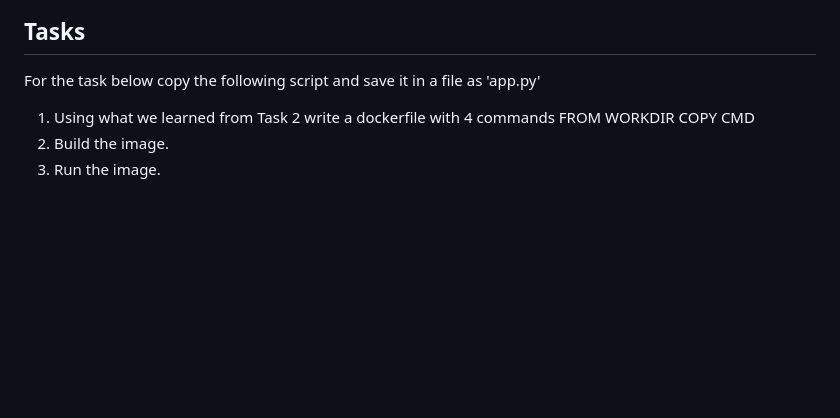
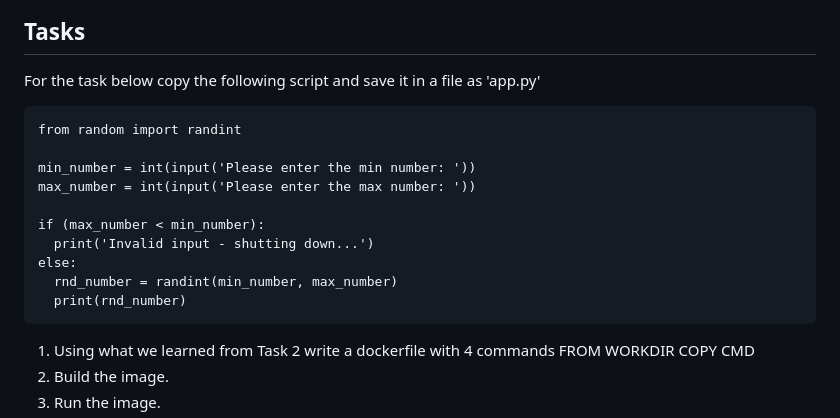
Before and after one commit to ravitejams94/DevOpsProjects, a Markdown page: Docker/2 - Dockerizing Python Script/Readme.MD, the part around the change. Drawn GitHub-style; blank space fills up the shorter version.

````diff
--- a/Docker/2 - Dockerizing Python Script/Readme.MD
+++ b/Docker/2 - Dockerizing Python Script/Readme.MD
@@ -78,6 +78,19 @@ Now, you have successfully built and run a Docker container for a Python "Hello,
 
 For the task below copy the following script and save it in a file as 'app.py'
 
+```
+from random import randint
+
+min_number = int(input('Please enter the min number: '))
+max_number = int(input('Please enter the max number: '))
+
+if (max_number < min_number):
+  print('Invalid input - shutting down...')
+else:
+  rnd_number = randint(min_number, max_number)
+  print(rnd_number)
+```
+
 1. Using what we learned from Task 2 write a dockerfile with 4 commands
     FROM
     WORKDIR
````
